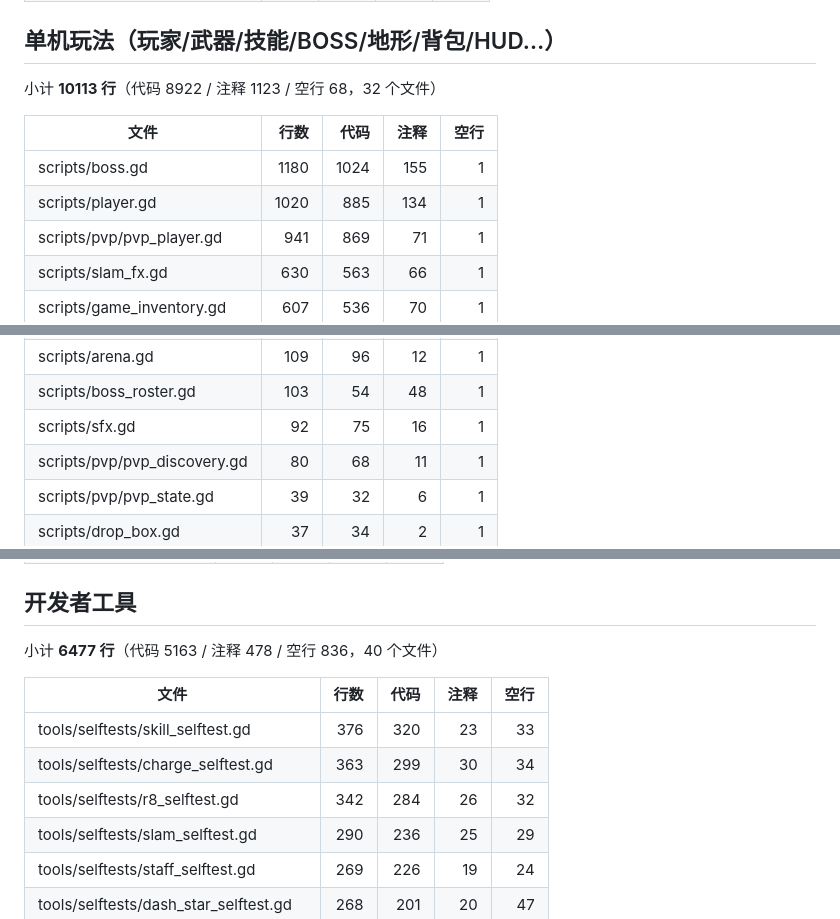
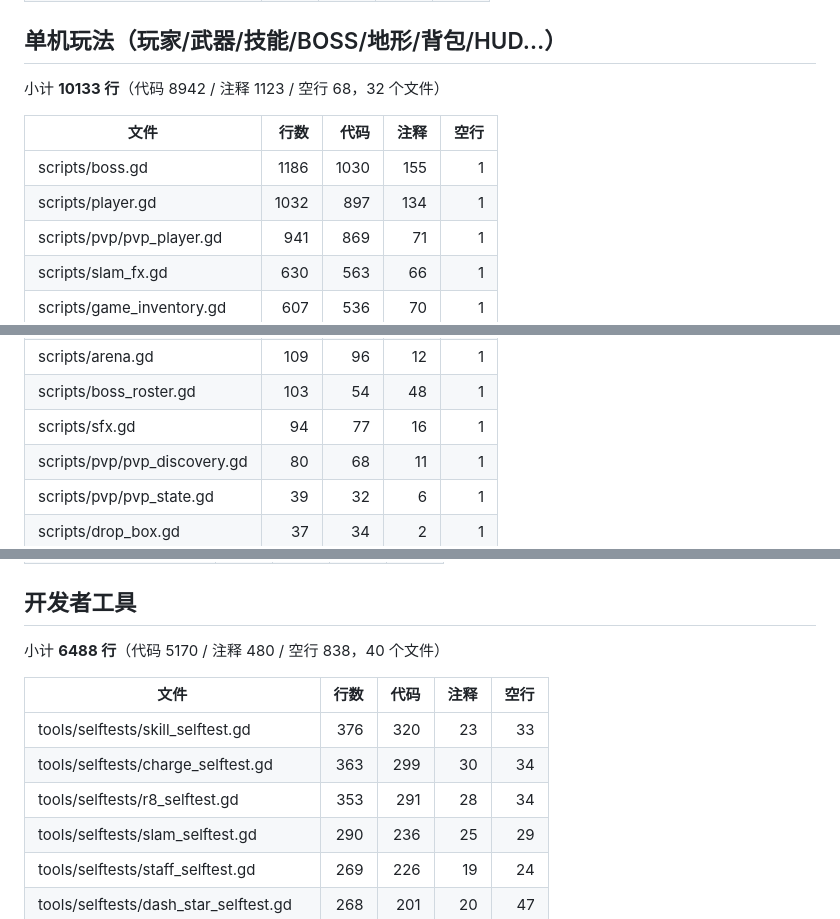
Before and after one commit to shaozhiyi/quanshen-shenren, a Markdown page: docs/代码统计.md, 3 parts joined by grey strips. Drawn GitHub-style.

Commit message:
同步代码统计文档（本轮 bug 修复后 20245 行）

```diff
--- a/docs/代码统计.md
+++ b/docs/代码统计.md
@@ -19,12 +19,12 @@
 
 ## 单机玩法（玩家/武器/技能/BOSS/地形/背包/HUD…）
 
-小计 **10113 行**（代码 8922 / 注释 1123 / 空行 68，32 个文件）
+小计 **10133 行**（代码 8942 / 注释 1123 / 空行 68，32 个文件）
 
 | 文件 | 行数 | 代码 | 注释 | 空行 |
 |---|---:|---:|---:|---:|
-| scripts/boss.gd | 1180 | 1024 | 155 | 1 |
-| scripts/player.gd | 1020 | 885 | 134 | 1 |
+| scripts/boss.gd | 1186 | 1030 | 155 | 1 |
+| scripts/player.gd | 1032 | 897 | 134 | 1 |
 | scripts/pvp/pvp_player.gd | 941 | 869 | 71 | 1 |
 | scripts/slam_fx.gd | 630 | 563 | 66 | 1 |
 | scripts/game_inventory.gd | 607 | 536 | 70 | 1 |
@@ -49,7 +49,7 @@
 | scripts/save_manager.gd | 112 | 97 | 14 | 1 |
 | scripts/arena.gd | 109 | 96 | 12 | 1 |
 | scripts/boss_roster.gd | 103 | 54 | 48 | 1 |
-| scripts/sfx.gd | 92 | 75 | 16 | 1 |
+| scripts/sfx.gd | 94 | 77 | 16 | 1 |
 | scripts/pvp/pvp_discovery.gd | 80 | 68 | 11 | 1 |
 | scripts/pvp/pvp_state.gd | 39 | 32 | 6 | 1 |
 | scripts/drop_box.gd | 37 | 34 | 2 | 1 |
@@ -99,13 +99,13 @@
 
 ## 开发者工具
 
-小计 **6477 行**（代码 5163 / 注释 478 / 空行 836，40 个文件）
+小计 **6488 行**（代码 5170 / 注释 480 / 空行 838，40 个文件）
 
 | 文件 | 行数 | 代码 | 注释 | 空行 |
 |---|---:|---:|---:|---:|
 | tools/selftests/skill_selftest.gd | 376 | 320 | 23 | 33 |
 | tools/selftests/charge_selftest.gd | 363 | 299 | 30 | 34 |
-| tools/selftests/r8_selftest.gd | 342 | 284 | 26 | 32 |
+| tools/selftests/r8_selftest.gd | 353 | 291 | 28 | 34 |
 | tools/selftests/slam_selftest.gd | 290 | 236 | 25 | 29 |
 | tools/selftests/staff_selftest.gd | 269 | 226 | 19 | 24 |
 | tools/selftests/dash_star_selftest.gd | 268 | 201 | 20 | 47 |
```
Also changed, not shown: other parts of docs/代码统计.md (+1 -1 lines).
